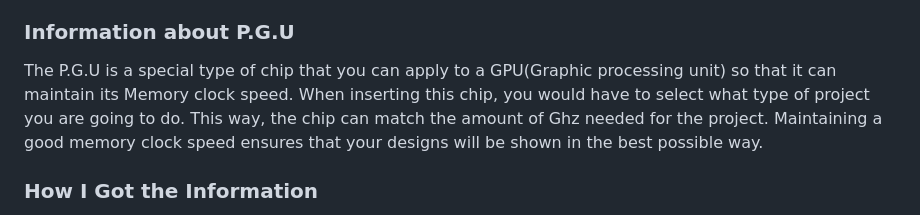
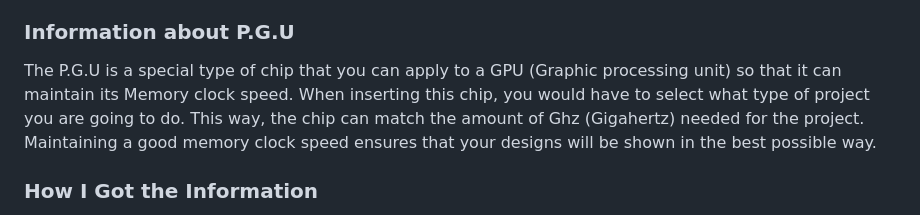
Before and after one commit to albertog3410/sep10-freedom-project, a Markdown page: blog/entry03.md, the part around the change. Rendered like a GitHub page.

```diff
--- a/blog/entry03.md
+++ b/blog/entry03.md
@@ -5,7 +5,7 @@
 In my SEP10 freedom project, I had to come up with an idea of an invention that may exist in the future of the technological world of Graphic Design. I am currently at stage 3 of the Engineering Design Process, which is to <strong>brainstorm possible solutions.</strong> I may not be really creating this invention in the real world, but I have been able to research problems about certain software and hardware that I indicated in my plan. So far, I have already came up with a possible innovation that may exist in the future which I called <strong>P.G.U (Persona Gigahertz Unit).</strong>
 
 ### Information about P.G.U
-The P.G.U is a special type of chip that you can apply to a GPU(Graphic processing unit) so that it can maintain its Memory clock speed. When inserting this chip, you would have to select what type of project you are going to do. This way, the chip can match the amount of Ghz needed for the project. Maintaining a good memory clock speed ensures that your designs will be shown in the best possible way.
+The P.G.U is a special type of chip that you can apply to a GPU (Graphic processing unit) so that it can maintain its Memory clock speed. When inserting this chip, you would have to select what type of project you are going to do. This way, the chip can match the amount of Ghz (Gigahertz) needed for the project. Maintaining a good memory clock speed ensures that your designs will be shown in the best possible way.
 
 ### How I Got the Information
 When first starting this part of my freedom project, I had no idea of how I was going to come up with my own tech based invention because I was not a professional in the topic that I choose. So I asked my teacher, Mr.Mueller about what could be a possible design idea for Graphic Desigers. He said to look over my notes and see what do the softwares and hardwares that I researched does not have. When I looked over my notes, I eventually realized that it takes a good <strong>Memory clock speed</strong> to be able to use the software best suited for your needs. Memory clock speed is what determines how well the graphics card’s can access and transfer data stored in the video memory quickly. For example, having a high memory clock speed <a href="https://www.electronicshub.org/core-clock-vs-memory-clock/#:~:text=Ans%3A%20For%20most%20modern%20graphics,to%202000%20MHz%20or%20higher">can improve performance, especially in tasks that heavily rely on accessing and manipulating large amounts of data stored in the video memory</a>. However, having a high memory clock speed can also cause more problems in the computer such as overheating and waste battery faster. With this in mind, I decided to talk about how my innovation can manage the memory clock speed effectively without it going too high or too low.
```
